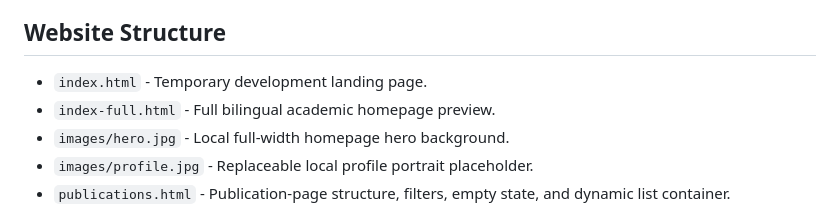
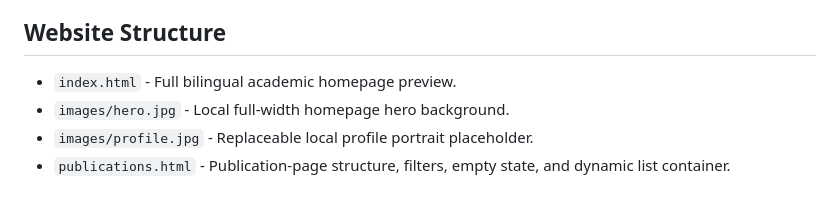
Before and after one commit to Ramonbb/ramonbb.github.io, a Markdown page: README.md, the part around the change. Rendered like a GitHub page.

```diff
--- a/README.md
+++ b/README.md
@@ -4,8 +4,7 @@ Static bilingual academic website for a university professor and researcher spec
 
 ## Website Structure
 
-- `index.html` - Temporary development landing page.
-- `index-full.html` - Full bilingual academic homepage preview.
+- `index.html` - Full bilingual academic homepage preview.
 - `images/hero.jpg` - Local full-width homepage hero background.
 - `images/profile.jpg` - Replaceable local profile portrait placeholder.
 - `publications.html` - Publication-page structure, filters, empty state, and dynamic list container.
```
